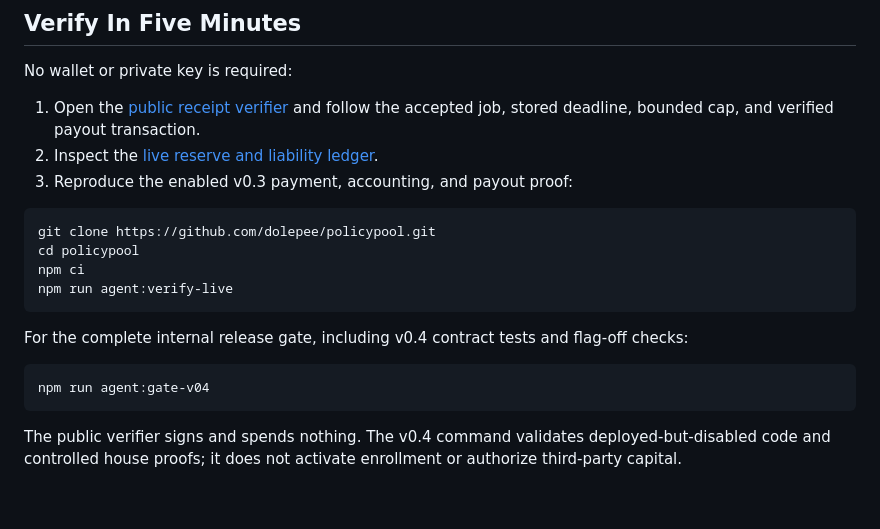
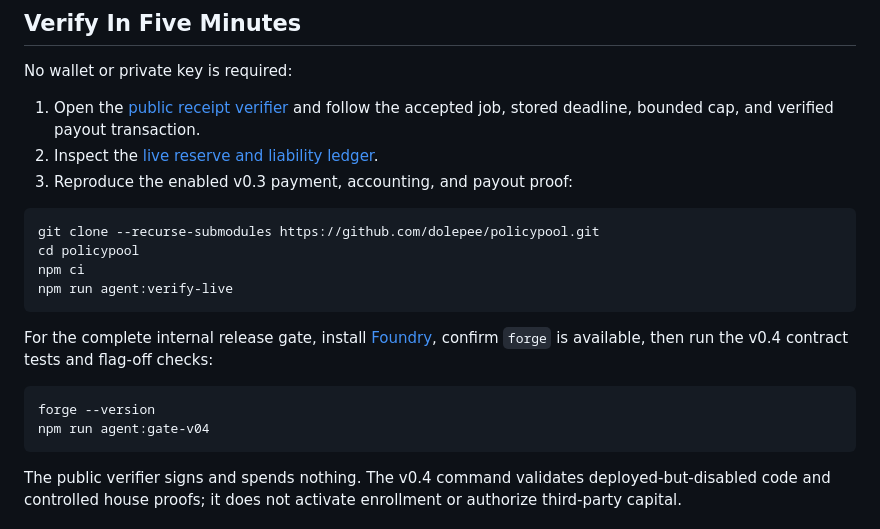
Before and after one commit to dolepee/policypool, a Markdown page: README.md, the part around the change. Drawn GitHub-style; blank space fills up the shorter version.

Commit message:
Fix fresh-clone verification steps

````diff
--- a/README.md
+++ b/README.md
@@ -33,15 +33,17 @@ No wallet or private key is required:
 3. Reproduce the enabled v0.3 payment, accounting, and payout proof:
 
 ```bash
-git clone https://github.com/dolepee/policypool.git
+git clone --recurse-submodules https://github.com/dolepee/policypool.git
 cd policypool
 npm ci
 npm run agent:verify-live
 ```
 
-For the complete internal release gate, including v0.4 contract tests and flag-off checks:
+For the complete internal release gate, install [Foundry](https://book.getfoundry.sh/getting-started/installation), confirm `forge`
+is available, then run the v0.4 contract tests and flag-off checks:
 
 ```bash
+forge --version
 npm run agent:gate-v04
 ```
 
````
